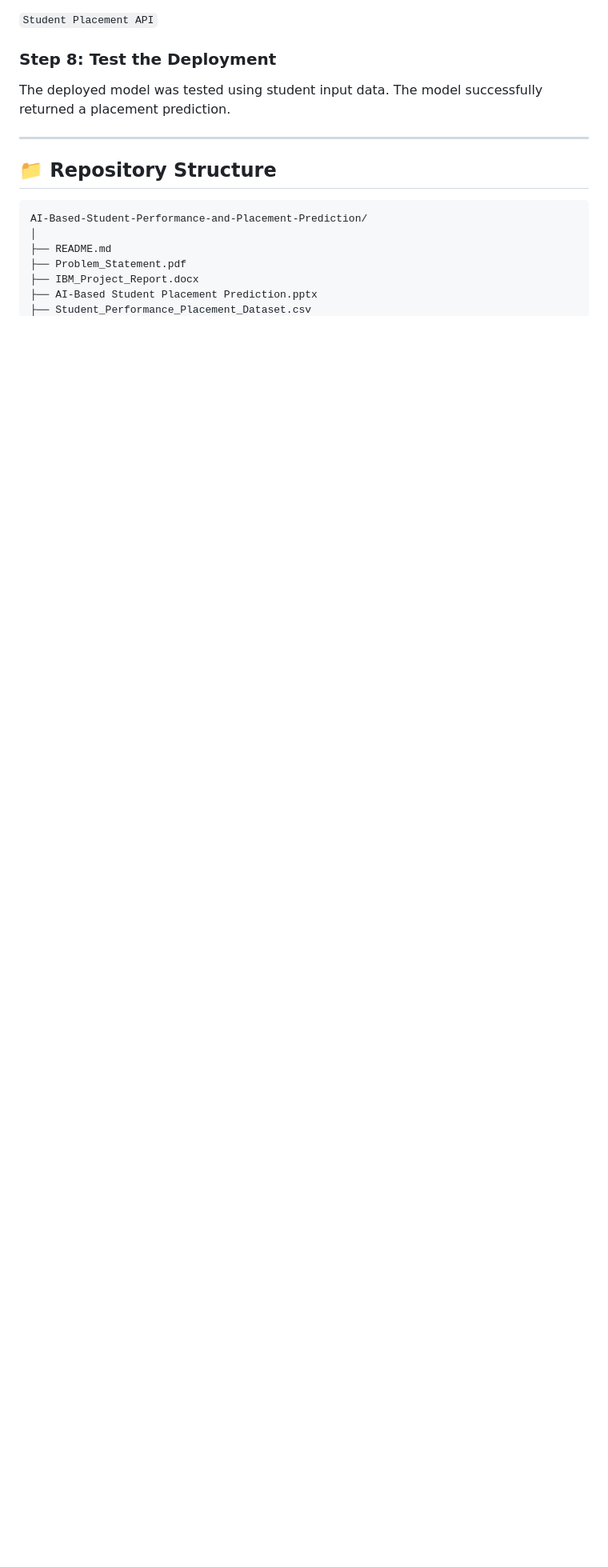
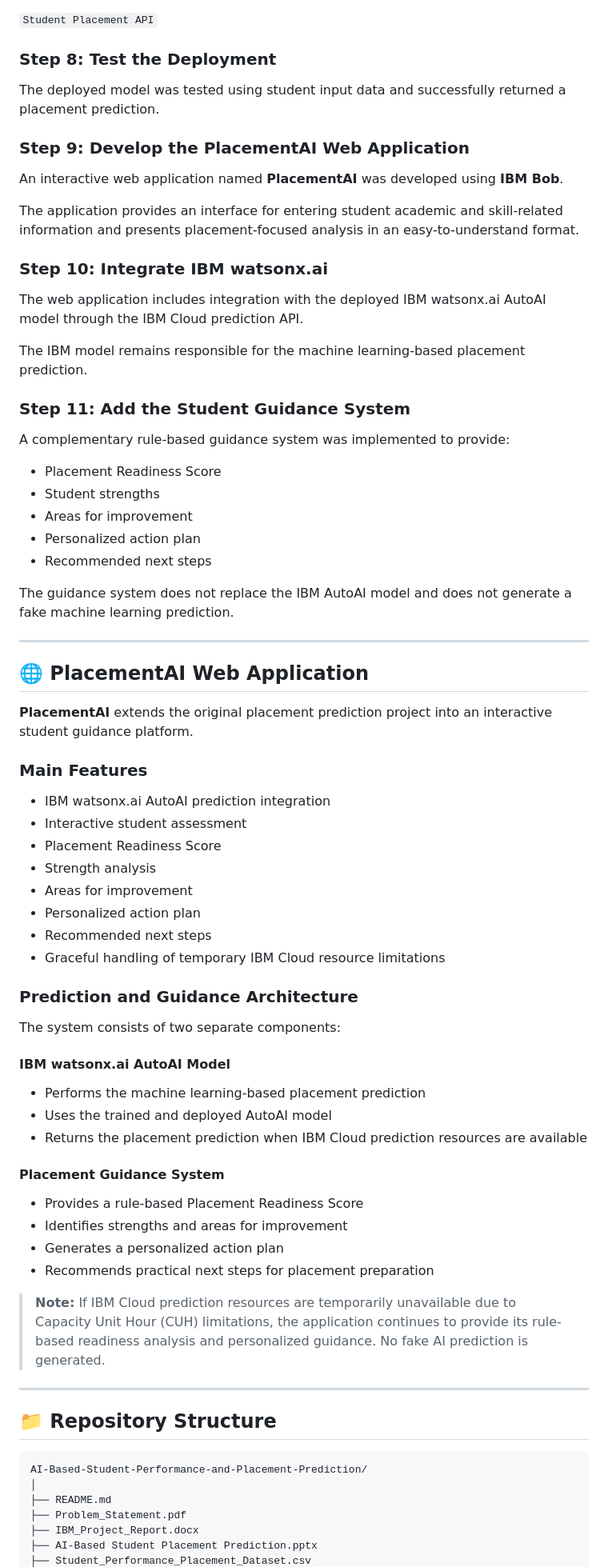
Before and after one commit to Kartik-Bangar/AI-Based-Student-Performance-Placement-Prediction, a Markdown page: README.md, the part around one of its changes. Shown at 80% size. Drawn GitHub-style; blank space fills up the shorter version.

Commit message:
Update README with PlacementAI web application

```diff
--- a/README.md
+++ b/README.md
@@ -233,7 +270,67 @@ was used to create an online deployment named:
 
 ### Step 8: Test the Deployment
 
-The deployed model was tested using student input data. The model successfully returned a placement prediction.
+The deployed model was tested using student input data and successfully returned a placement prediction.
+
+### Step 9: Develop the PlacementAI Web Application
+
+An interactive web application named **PlacementAI** was developed using **IBM Bob**.
+
+The application provides an interface for entering student academic and skill-related information and presents placement-focused analysis in an easy-to-understand format.
+
+### Step 10: Integrate IBM watsonx.ai
+
+The web application includes integration with the deployed IBM watsonx.ai AutoAI model through the IBM Cloud prediction API.
+
+The IBM model remains responsible for the machine learning-based placement prediction.
+
+### Step 11: Add the Student Guidance System
+
+A complementary rule-based guidance system was implemented to provide:
+
+- Placement Readiness Score
+- Student strengths
+- Areas for improvement
+- Personalized action plan
+- Recommended next steps
+
+The guidance system does not replace the IBM AutoAI model and does not generate a fake machine learning prediction.
+
+---
+
+## 🌐 PlacementAI Web Application
+
+**PlacementAI** extends the original placement prediction project into an interactive student guidance platform.
+
+### Main Features
+
+- IBM watsonx.ai AutoAI prediction integration
+- Interactive student assessment
+- Placement Readiness Score
+- Strength analysis
+- Areas for improvement
+- Personalized action plan
+- Recommended next steps
+- Graceful handling of temporary IBM Cloud resource limitations
+
+### Prediction and Guidance Architecture
+
+The system consists of two separate components:
+
+#### IBM watsonx.ai AutoAI Model
+
+- Performs the machine learning-based placement prediction
+- Uses the trained and deployed AutoAI model
+- Returns the placement prediction when IBM Cloud prediction resources are available
+
+#### Placement Guidance System
+
+- Provides a rule-based Placement Readiness Score
+- Identifies strengths and areas for improvement
+- Generates a personalized action plan
+- Recommends practical next steps for placement preparation
+
+> **Note:** If IBM Cloud prediction resources are temporarily unavailable due to Capacity Unit Hour (CUH) limitations, the application continues to provide its rule-based readiness analysis and personalized guidance. No fake AI prediction is generated.
 
 ---
 
```
Also changed, not shown: other parts of README.md (+85 -13 lines).
